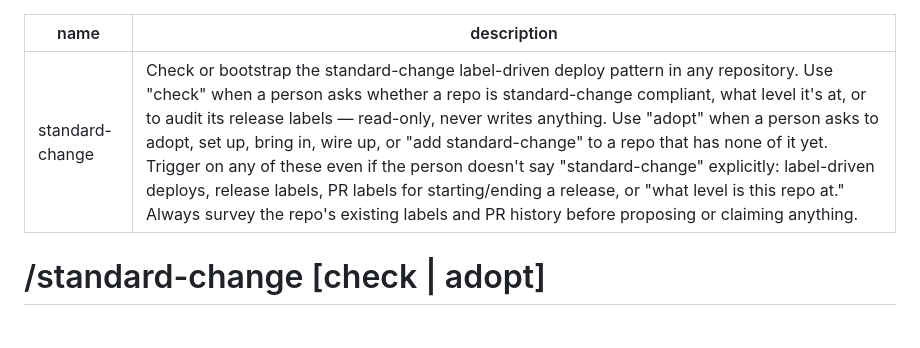
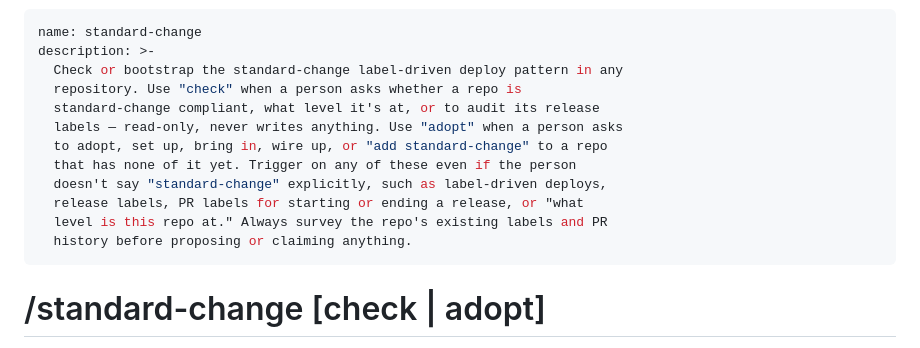
Before and after one commit to aygp-dr/standard-change, a Markdown page: skills/standard-change/SKILL.md, the part around the change. Drawn GitHub-style.

Commit message:
fix(skills): quote standard-change's SKILL.md description as a YAML block scalar
gh skill publish --dry-run failed with "mapping values are not allowed
in this context" -- the unquoted description contained a bare colon
mid-value ("explicitly: label-driven deploys"), which Go's yaml.v2
parser rejects outside of quotes even though it's valid YAML 1.1.
Switched to a >- folded block scalar, which sidesteps the whole class
of colon/quote escaping issues. Dry run now passes with 0 errors.

Co-Authored-By: Claude Sonnet 5 <noreply@anthropic.com>

```diff
--- a/skills/standard-change/SKILL.md
+++ b/skills/standard-change/SKILL.md
@@ -1,6 +1,16 @@
 ---
 name: standard-change
-description: Check or bootstrap the standard-change label-driven deploy pattern in any repository. Use "check" when a person asks whether a repo is standard-change compliant, what level it's at, or to audit its release labels — read-only, never writes anything. Use "adopt" when a person asks to adopt, set up, bring in, wire up, or "add standard-change" to a repo that has none of it yet. Trigger on any of these even if the person doesn't say "standard-change" explicitly: label-driven deploys, release labels, PR labels for starting/ending a release, or "what level is this repo at." Always survey the repo's existing labels and PR history before proposing or claiming anything.
+description: >-
+  Check or bootstrap the standard-change label-driven deploy pattern in any
+  repository. Use "check" when a person asks whether a repo is
+  standard-change compliant, what level it's at, or to audit its release
+  labels — read-only, never writes anything. Use "adopt" when a person asks
+  to adopt, set up, bring in, wire up, or "add standard-change" to a repo
+  that has none of it yet. Trigger on any of these even if the person
+  doesn't say "standard-change" explicitly, such as label-driven deploys,
+  release labels, PR labels for starting or ending a release, or "what
+  level is this repo at." Always survey the repo's existing labels and PR
+  history before proposing or claiming anything.
 ---
 
 # /standard-change [check | adopt]
```
